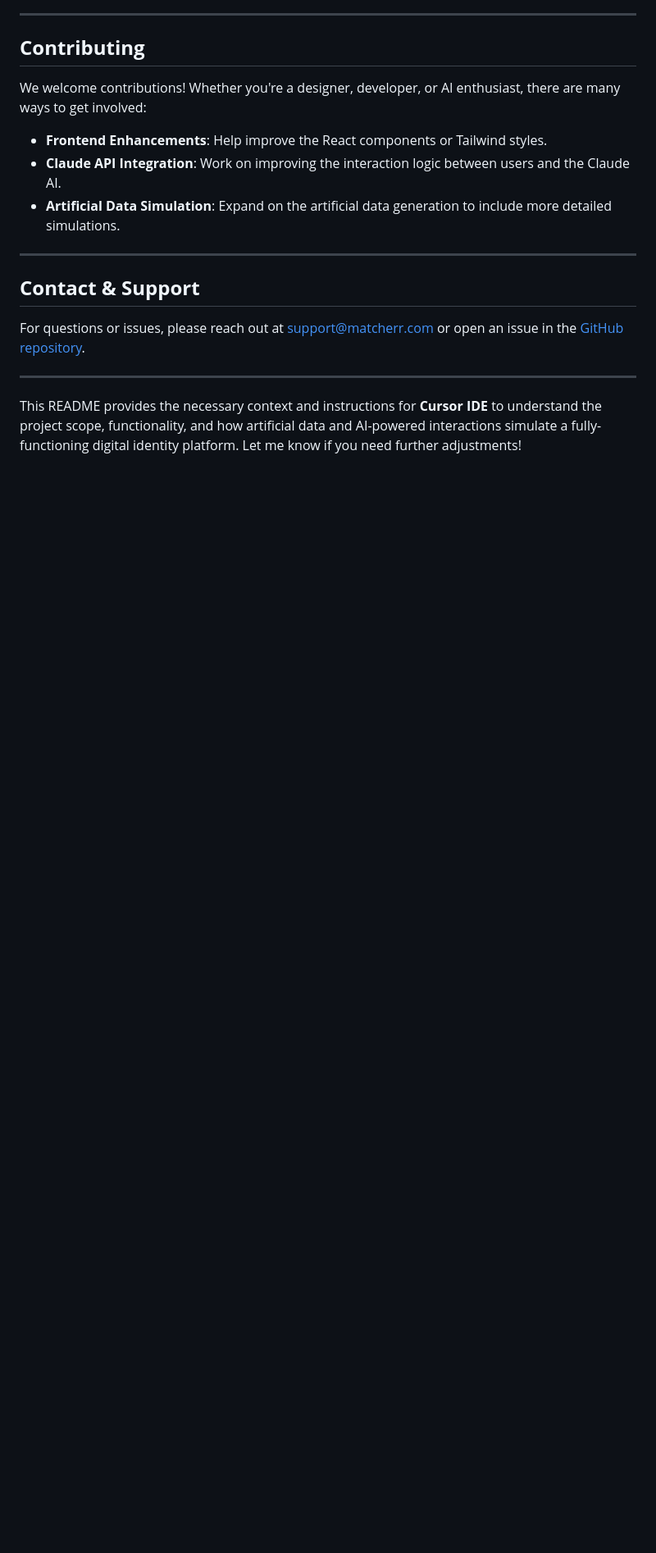
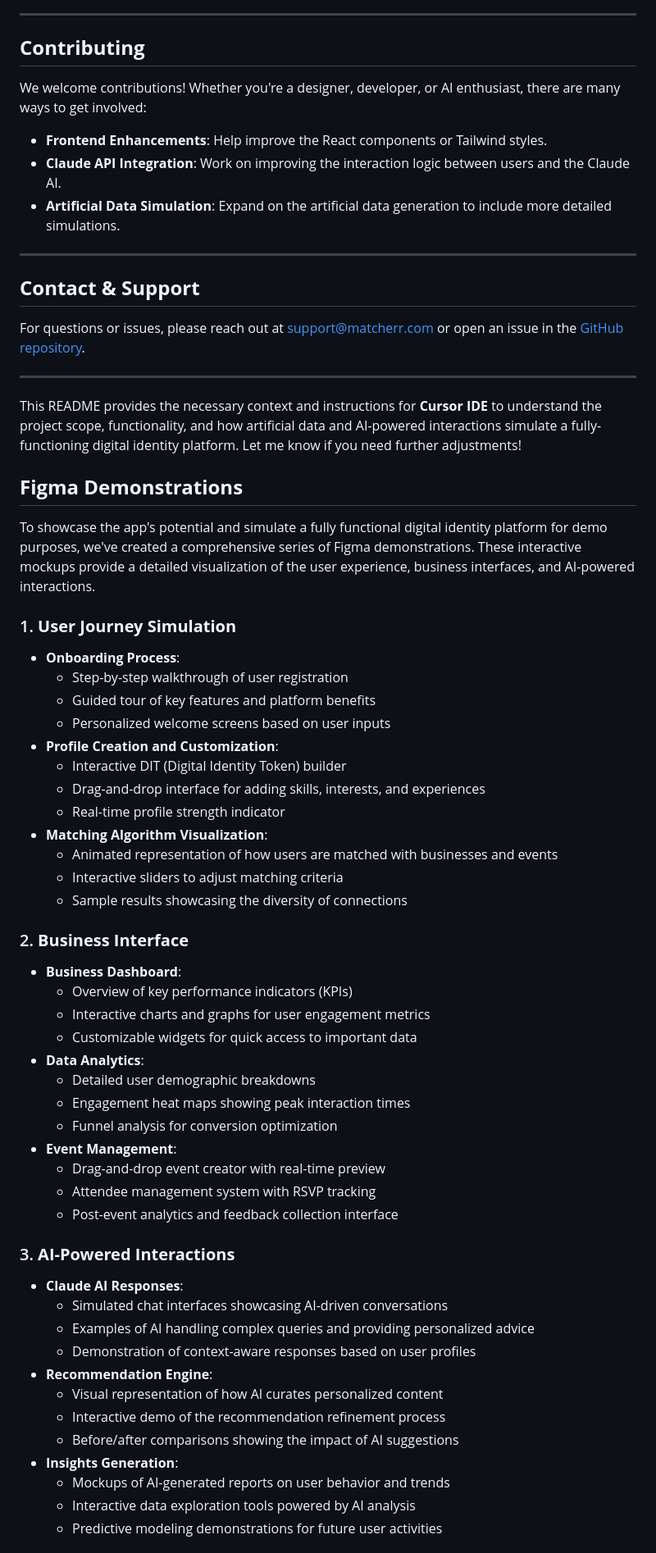
Before and after one commit to Idozaks/Matcher, a Markdown page: README.md, the part around one of its changes. Shown at 82% size. Rendered like a GitHub page; blank space fills up the shorter version.

Commit message:
add Figma

```diff
--- a/README.md
+++ b/README.md
@@ -109,3 +109,51 @@ For questions or issues, please reach out at [support@matcherr.com](mailto:suppo
 ---
 
 This README provides the necessary context and instructions for **Cursor IDE** to understand the project scope, functionality, and how artificial data and AI-powered interactions simulate a fully-functioning digital identity platform. Let me know if you need further adjustments!
+
+
+
+## **Figma Demonstrations**
+To showcase the app's potential and simulate a fully functional digital identity platform for demo purposes, we've created a comprehensive series of Figma demonstrations. These interactive mockups provide a detailed visualization of the user experience, business interfaces, and AI-powered interactions.
+
+### 1. **User Journey Simulation**
+- **Onboarding Process**:
+  - Step-by-step walkthrough of user registration
+  - Guided tour of key features and platform benefits
+  - Personalized welcome screens based on user inputs
+- **Profile Creation and Customization**:
+  - Interactive DIT (Digital Identity Token) builder
+  - Drag-and-drop interface for adding skills, interests, and experiences
+  - Real-time profile strength indicator
+- **Matching Algorithm Visualization**:
+  - Animated representation of how users are matched with businesses and events
+  - Interactive sliders to adjust matching criteria
+  - Sample results showcasing the diversity of connections
+
+### 2. **Business Interface**
+- **Business Dashboard**:
+  - Overview of key performance indicators (KPIs)
+  - Interactive charts and graphs for user engagement metrics
+  - Customizable widgets for quick access to important data
+- **Data Analytics**:
+  - Detailed user demographic breakdowns
+  - Engagement heat maps showing peak interaction times
+  - Funnel analysis for conversion optimization
+- **Event Management**:
+  - Drag-and-drop event creator with real-time preview
+  - Attendee management system with RSVP tracking
+  - Post-event analytics and feedback collection interface
+
+### 3. **AI-Powered Interactions**
+- **Claude AI Responses**:
+  - Simulated chat interfaces showcasing AI-driven conversations
+  - Examples of AI handling complex queries and providing personalized advice
+  - Demonstration of context-aware responses based on user profiles
+- **Recommendation Engine**:
+  - Visual representation of how AI curates personalized content
+  - Interactive demo of the recommendation refinement process
+  - Before/after comparisons showing the impact of AI suggestions
+- **Insights Generation**:
+  - Mockups of AI-generated reports on user behavior and trends
+  - Interactive data exploration tools powered by AI analysis
+  - Predictive modeling demonstrations for future user activities
+
```
Also changed, not shown: other parts of README.md (+25 -0 lines).
